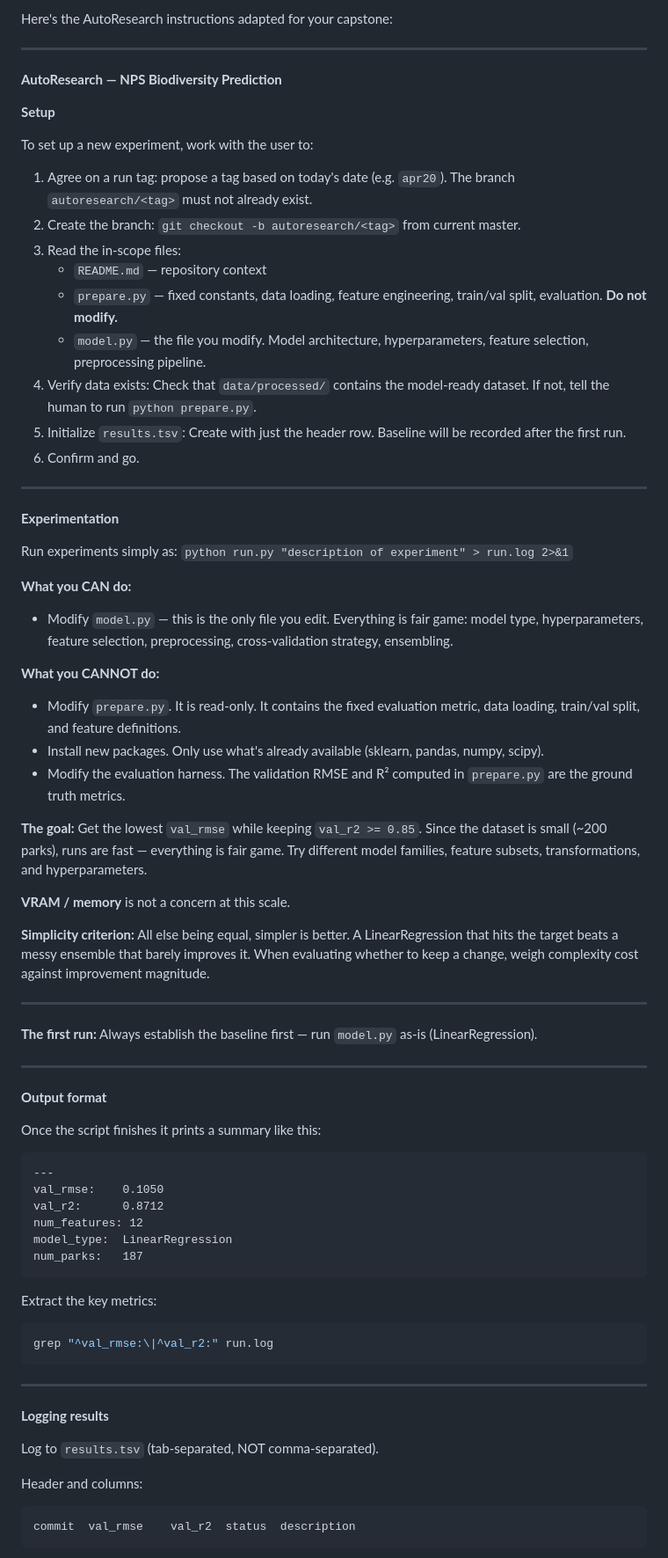
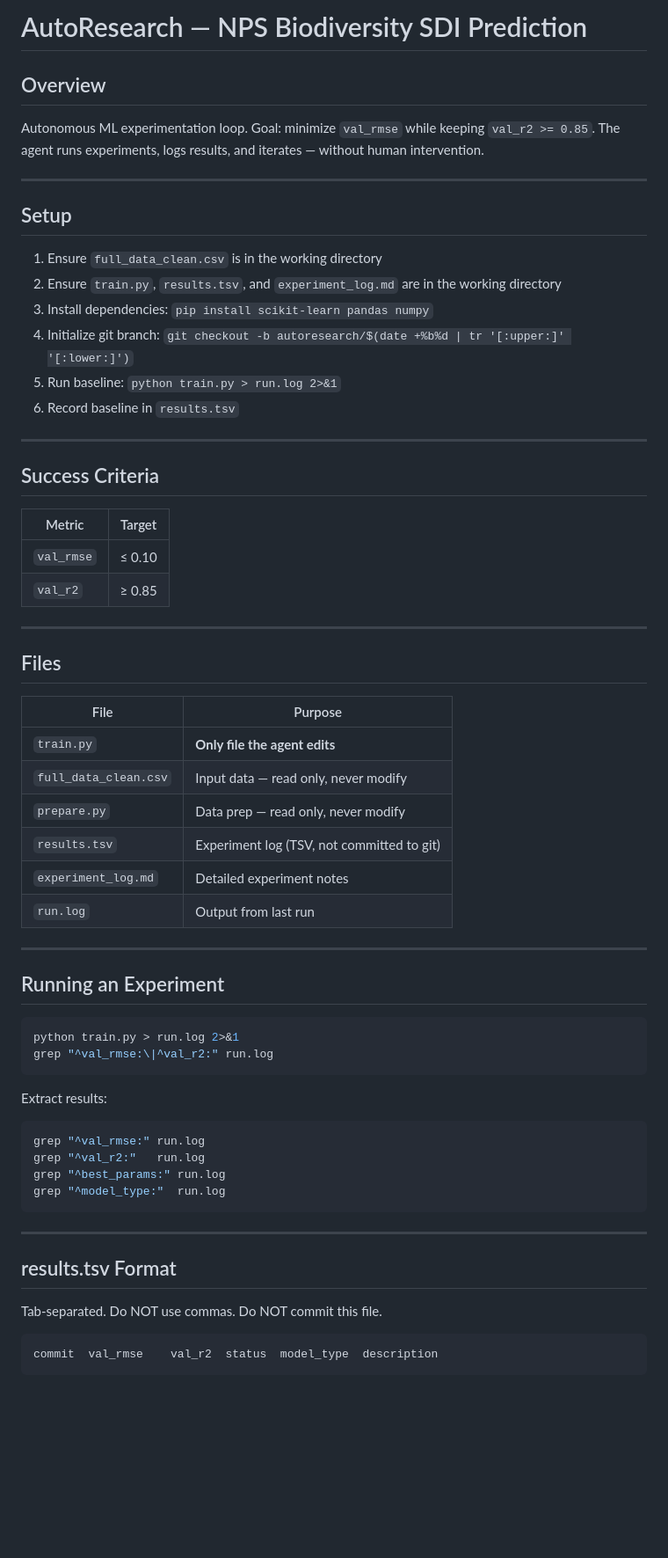
Before and after one commit to isabellagwoods/NPS_Biodiversity_Capstone, a Markdown page: program.md, the part around one of its changes. Shown at 88% size. Rendered like a GitHub page; blank space fills up the shorter version.

````diff
--- a/program.md
+++ b/program.md
@@ -1,76 +1,65 @@
-Here's the AutoResearch instructions adapted for your capstone:
+# AutoResearch — NPS Biodiversity SDI Prediction
+
+## Overview
+Autonomous ML experimentation loop. Goal: minimize `val_rmse` while keeping `val_r2 >= 0.85`.
+The agent runs experiments, logs results, and iterates — without human intervention.
 
 ---
 
-**AutoResearch — NPS Biodiversity Prediction**
+## Setup
 
-**Setup**
-
-To set up a new experiment, work with the user to:
-
-1. Agree on a run tag: propose a tag based on today's date (e.g. `apr20`). The branch `autoresearch/<tag>` must not already exist.
-2. Create the branch: `git checkout -b autoresearch/<tag>` from current master.
-3. Read the in-scope files:
-   - `README.md` — repository context
-   - `prepare.py` — fixed constants, data loading, feature engineering, train/val split, evaluation. **Do not modify.**
-   - `model.py` — the file you modify. Model architecture, hyperparameters, feature selection, preprocessing pipeline.
-4. Verify data exists: Check that `data/processed/` contains the model-ready dataset. If not, tell the human to run `python prepare.py`.
-5. Initialize `results.tsv`: Create with just the header row. Baseline will be recorded after the first run.
-6. Confirm and go.
+1. Ensure `full_data_clean.csv` is in the working directory
+2. Ensure `train.py`, `results.tsv`, and `experiment_log.md` are in the working directory
+3. Install dependencies: `pip install scikit-learn pandas numpy`
+4. Initialize git branch: `git checkout -b autoresearch/$(date +%b%d | tr '[:upper:]' '[:lower:]')`
+5. Run baseline: `python train.py > run.log 2>&1`
+6. Record baseline in `results.tsv`
 
 ---
 
-**Experimentation**
+## Success Criteria
 
-Run experiments simply as: `python run.py "description of experiment" > run.log 2>&1`
-
-**What you CAN do:**
-
-- Modify `model.py` — this is the only file you edit. Everything is fair game: model type, hyperparameters, feature selection, preprocessing, cross-validation strategy, ensembling.
-
-**What you CANNOT do:**
-
-- Modify `prepare.py`. It is read-only. It contains the fixed evaluation metric, data loading, train/val split, and feature definitions.
-- Install new packages. Only use what's already available (sklearn, pandas, numpy, scipy).
-- Modify the evaluation harness. The validation RMSE and R² computed in `prepare.py` are the ground truth metrics.
-
-**The goal:** Get the lowest `val_rmse` while keeping `val_r2 >= 0.85`. Since the dataset is small (~200 parks), runs are fast — everything is fair game. Try different model families, feature subsets, transformations, and hyperparameters.
-
-**VRAM / memory** is not a concern at this scale.
-
-**Simplicity criterion:** All else being equal, simpler is better. A LinearRegression that hits the target beats a messy ensemble that barely improves it. When evaluating whether to keep a change, weigh complexity cost against improvement magnitude.
+| Metric | Target |
+|--------|--------|
+| `val_rmse` | ≤ 0.10 |
+| `val_r2` | ≥ 0.85 |
 
 ---
 
-**The first run:** Always establish the baseline first — run `model.py` as-is (LinearRegression).
+## Files
+
+| File | Purpose |
+|------|---------|
+| `train.py` | **Only file the agent edits** |
+| `full_data_clean.csv` | Input data — read only, never modify |
+| `prepare.py` | Data prep — read only, never modify |
+| `results.tsv` | Experiment log (TSV, not committed to git) |
+| `experiment_log.md` | Detailed experiment notes |
+| `run.log` | Output from last run |
 
 ---
 
-**Output format**
+## Running an Experiment
 
-Once the script finishes it prints a summary like this:
-
-```
----
-val_rmse:    0.1050
-val_r2:      0.8712
-num_features: 12
-model_type:  LinearRegression
-num_parks:   187
+```bash
+python train.py > run.log 2>&1
+grep "^val_rmse:\|^val_r2:" run.log
 ```
 
-Extract the key metrics:
+Extract results:
 ```bash
-grep "^val_rmse:\|^val_r2:" run.log
+grep "^val_rmse:" run.log
+grep "^val_r2:"   run.log
+grep "^best_params:" run.log
+grep "^model_type:"  run.log
 ```
 
 ---
 
-**Logging results**
+## results.tsv Format
 
-Log to `results.tsv` (tab-separated, NOT comma-separated).
+Tab-separated. Do NOT use commas. Do NOT commit this file.
 
-Header and columns:
 ```
-commit	val_rmse	val_r2	status	description
+commit	val_rmse	val_r2	status	model_type	description
 ```
````
Also changed, not shown: other parts of program.md (+90 -32 lines).
